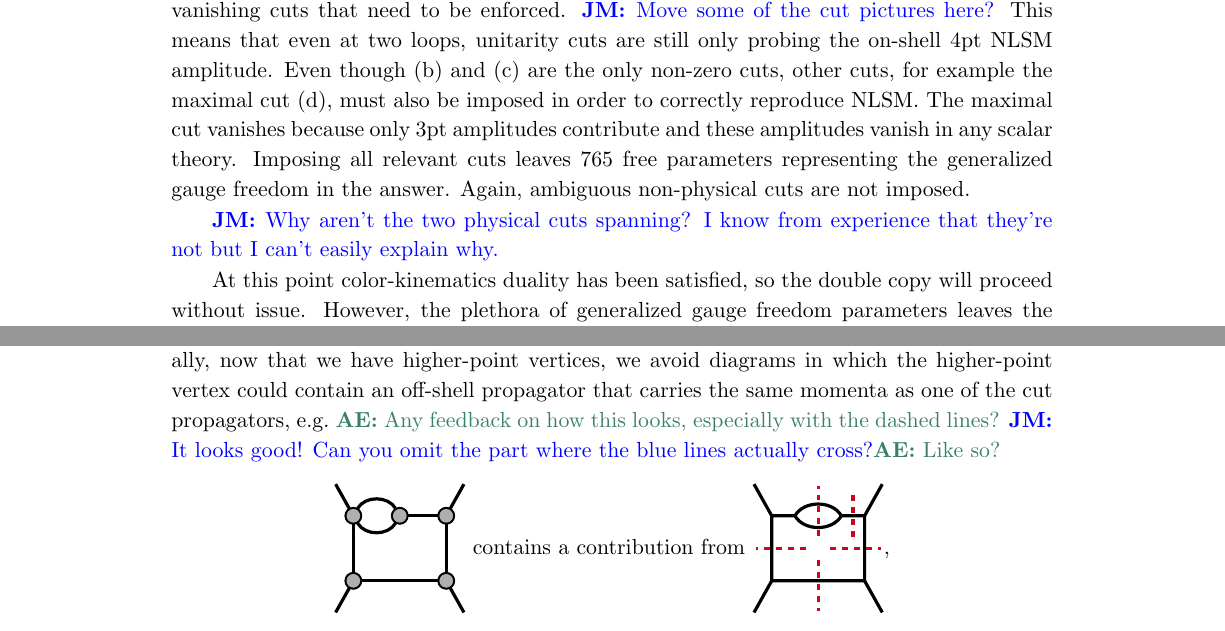
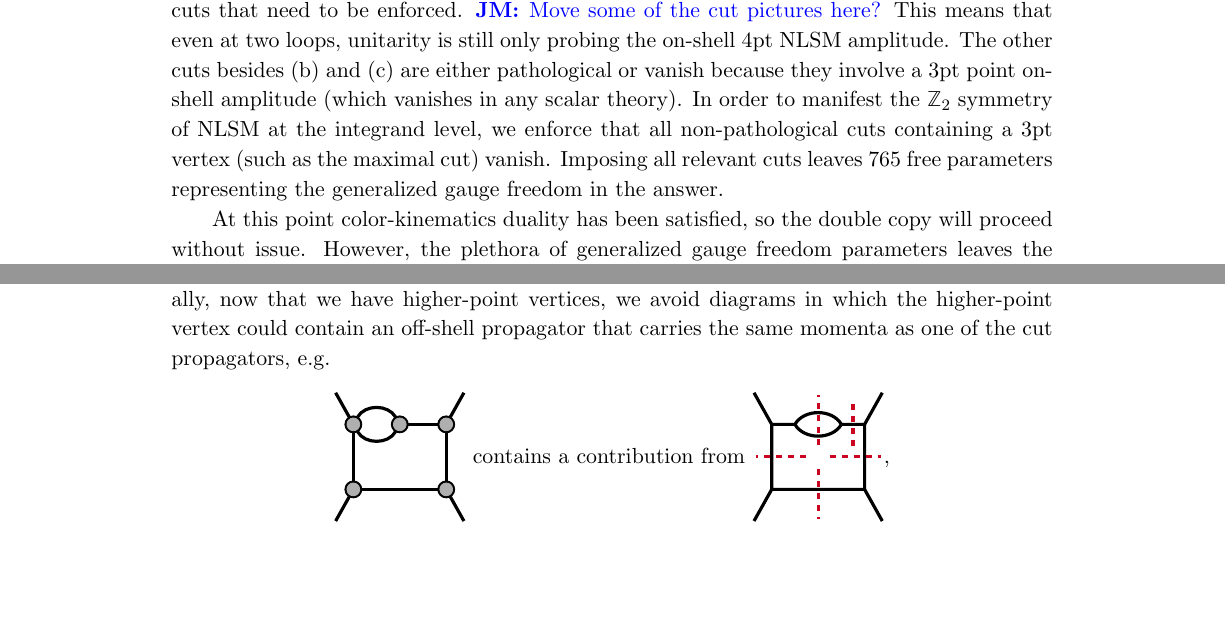
Before and after one commit to nicpavao/2loopNLSM, a LaTeX document (notes/2loopNLSM.tex): two parts of pages 13 and 16 of 32, joined at a grey line, cut so that both start at the same text, the shorter picture padded with empty space. Compiled offline with pdfLaTeX.

Commit message:
Small edits about NLSM cuts

```diff
--- a/notes/2loopNLSM.tex
+++ b/notes/2loopNLSM.tex
@@ -200,9 +200,6 @@ linewidth=4pt]{eBox}
 
 \abstract{ For now, let's put the things we need to check/compute here in the abstract.
 \begin{enumerate}
-\item Does our construction manifest all the cuts for the two-loop n-gon?
-\item What is the physics story here? Perturbative corrections to special Galilon, DBI for inflation?
-\item How can bubble on external legs that are zero by IBP inform generalizations beyond pions?
 \item \ace{I have defined a \textcolor{ucp-color}{\texttt{ucp-color}}
     , \textcolor{cut-color}{\texttt{cut-color}},
     \textcolor{refl-color}{\texttt{refl-color}},and
@@ -851,16 +848,14 @@ Imposing all of the Jacobi relations eliminates all but 4,473 of the original fr
 Further imposing graph symmetries reduces the number of free parameters to 1,243.
 
 The final essential constraint is unitarity.
-Cuts (b) and (c) of \cref{eq:PotentialCuts} are the only non-vanishing cuts that need to be enforced.  \jm{Move some of the cut pictures here?}
-This means that even at two loops, unitarity cuts are still only probing the on-shell 4pt NLSM amplitude.
-Even though (b) and (c) are the only non-zero cuts, other cuts, for example the maximal cut (d), must also be imposed in order to correctly reproduce NLSM.
-The maximal cut vanishes because only 3pt amplitudes contribute and these amplitudes vanish in any scalar theory.
+Cuts (b) and (c) of \cref{eq:PotentialCuts} are the only physical cuts that need to be enforced.  \jm{Move some of the cut pictures here?}
+This means that even at two loops, unitarity is still only probing the on-shell 4pt NLSM amplitude.
+The other cuts besides (b) and (c) are either pathological or vanish because they involve a 3pt point on-shell amplitude (which vanishes in any scalar theory).
+In order to manifest the $\mathbb{Z}_2$ symmetry of NLSM at the integrand level, we enforce that all non-pathological cuts containing a 3pt vertex (such as the maximal cut) vanish.
+Imposing all relevant cuts leaves 765 free parameters representing the generalized gauge freedom in the answer.
+
 %It is possible to automatically enforce (or ``bake in'') the double box and penta-triangle max cuts on the ansatz by writing the ansatz in terms of inverse propagators (and remaining irreducible scalar products) and then only keeping terms that involve at least one inverse propagator since those terms will vanish on those max cuts, just as the product of 3pt scalar amplitudes will.
 %However, for the sake of simplicity we do not take this route.
-Imposing all relevant cuts leaves 765 free parameters representing the generalized gauge freedom in the answer.
-Again, ambiguous non-physical cuts are not imposed.
-
-\jm{Why aren't the two physical cuts spanning?  I know from experience that they're not but I can't easily explain why.}
 
 At this point color-kinematics duality has been satisfied, so the double copy will proceed without issue.
 However, the plethora of generalized gauge freedom parameters leaves the option for enforcing additional aesthetic constraints.
@@ -1030,8 +1025,7 @@ Proceeding to the next-to-maximal cuts, we continue to avoid BEL
 diagrams.  Additionally, now that we have higher-point vertices, we
 avoid diagrams in which the higher-point vertex could contain an
 off-shell propagator that carries the same momenta as one of the cut
-propagators, \eg \ace{Any feedback on how this looks, especially with
-  the dashed lines?} \jm{It looks good!  Can you omit the part where the blue lines actually cross?}\ace{Like so?}
+propagators, \eg
 \begin{equation*}
   \begin{tikzpicture}
     \pgfmathsetmacro{\ri}{1};
```
